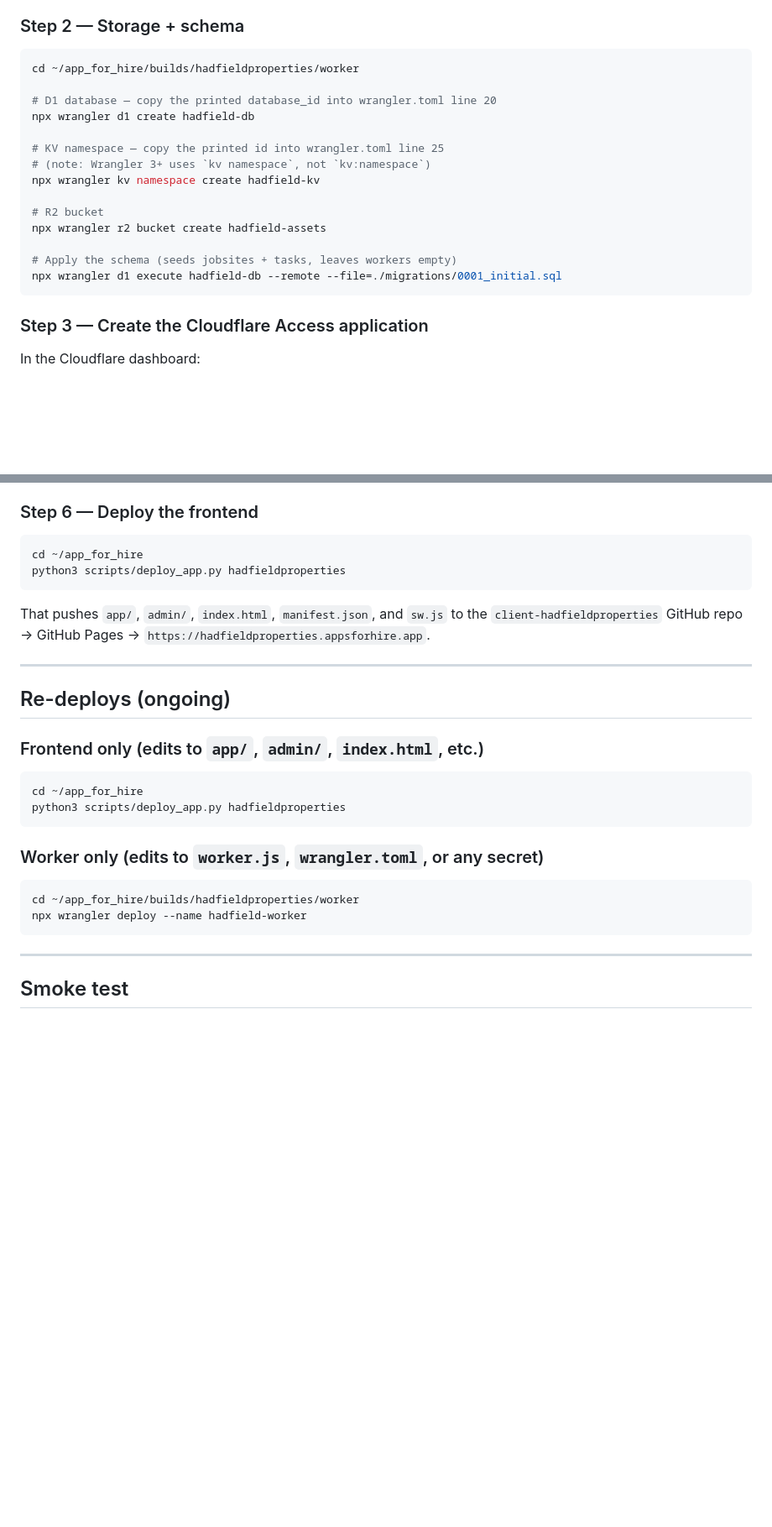
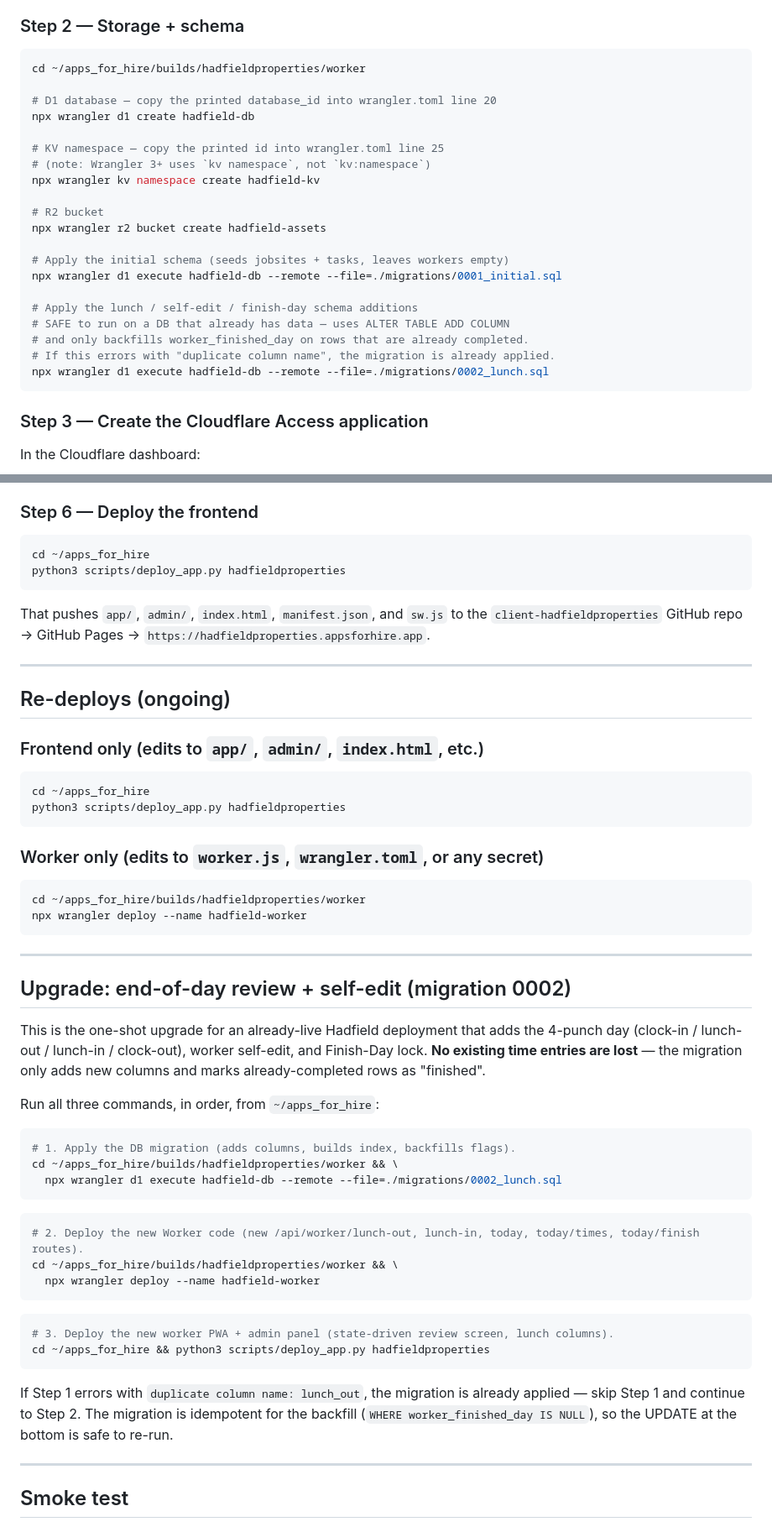
Before and after one commit to cosmicwombat/client-hadfieldproperties, a Markdown page: DEPLOY.md, 2 parts joined by grey strips. Shown at 84% size. GitHub-like rendering; blank space fills up the shorter version.

Commit message:
Deploy DEPLOY.md

````diff
--- a/DEPLOY.md
+++ b/DEPLOY.md
@@ -22,7 +22,7 @@ In the Cloudflare dashboard for the `appsforhire.app` zone, add a CNAME record:
 ### Step 2 — Storage + schema
 
 ```bash
-cd ~/app_for_hire/builds/hadfieldproperties/worker
+cd ~/apps_for_hire/builds/hadfieldproperties/worker
 
 # D1 database — copy the printed database_id into wrangler.toml line 20
 npx wrangler d1 create hadfield-db
@@ -34,8 +34,14 @@ npx wrangler kv namespace create hadfield-kv
 # R2 bucket
 npx wrangler r2 bucket create hadfield-assets
 
-# Apply the schema (seeds jobsites + tasks, leaves workers empty)
+# Apply the initial schema (seeds jobsites + tasks, leaves workers empty)
 npx wrangler d1 execute hadfield-db --remote --file=./migrations/0001_initial.sql
+
+# Apply the lunch / self-edit / finish-day schema additions
+# SAFE to run on a DB that already has data — uses ALTER TABLE ADD COLUMN
+# and only backfills worker_finished_day on rows that are already completed.
+# If this errors with "duplicate column name", the migration is already applied.
+npx wrangler d1 execute hadfield-db --remote --file=./migrations/0002_lunch.sql
 ```
 
 ### Step 3 — Create the Cloudflare Access application
@@ -101,7 +107,7 @@ Workers don't pick up new secrets until they're redeployed. Any time you run `wr
 ### Step 6 — Deploy the frontend
 
 ```bash
-cd ~/app_for_hire
+cd ~/apps_for_hire
 python3 scripts/deploy_app.py hadfieldproperties
 ```
 
@@ -114,16 +120,49 @@ That pushes `app/`, `admin/`, `index.html`, `manifest.json`, and `sw.js` to the
 ### Frontend only (edits to `app/`, `admin/`, `index.html`, etc.)
 
 ```bash
-cd ~/app_for_hire
+cd ~/apps_for_hire
 python3 scripts/deploy_app.py hadfieldproperties
 ```
 
 ### Worker only (edits to `worker.js`, `wrangler.toml`, or any secret)
 
 ```bash
-cd ~/app_for_hire/builds/hadfieldproperties/worker
+cd ~/apps_for_hire/builds/hadfieldproperties/worker
 npx wrangler deploy --name hadfield-worker
 ```
+
+---
+
+## Upgrade: end-of-day review + self-edit (migration 0002)
+
+This is the one-shot upgrade for an already-live Hadfield deployment that adds
+the 4-punch day (clock-in / lunch-out / lunch-in / clock-out), worker self-edit,
+and Finish-Day lock. **No existing time entries are lost** — the migration only
+adds new columns and marks already-completed rows as "finished".
+
+Run all three commands, in order, from `~/apps_for_hire`:
+
+```bash
+# 1. Apply the DB migration (adds columns, builds index, backfills flags).
+cd ~/apps_for_hire/builds/hadfieldproperties/worker && \
+  npx wrangler d1 execute hadfield-db --remote --file=./migrations/0002_lunch.sql
+```
+
+```bash
+# 2. Deploy the new Worker code (new /api/worker/lunch-out, lunch-in, today, today/times, today/finish routes).
+cd ~/apps_for_hire/builds/hadfieldproperties/worker && \
+  npx wrangler deploy --name hadfield-worker
+```
+
+```bash
+# 3. Deploy the new worker PWA + admin panel (state-driven review screen, lunch columns).
+cd ~/apps_for_hire && python3 scripts/deploy_app.py hadfieldproperties
+```
+
+If Step 1 errors with `duplicate column name: lunch_out`, the migration is
+already applied — skip Step 1 and continue to Step 2. The migration is
+idempotent for the backfill (`WHERE worker_finished_day IS NULL`), so the
+UPDATE at the bottom is safe to re-run.
 
 ---
 
````
Also changed, not shown: other parts of DEPLOY.md (+6 -3 lines).
